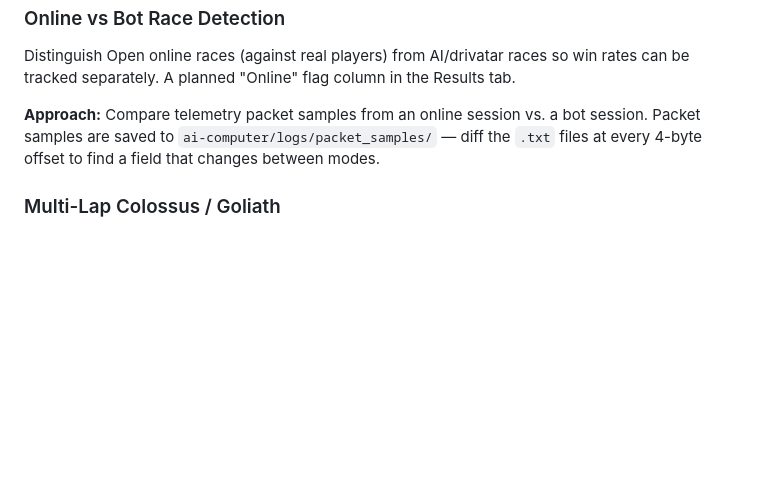
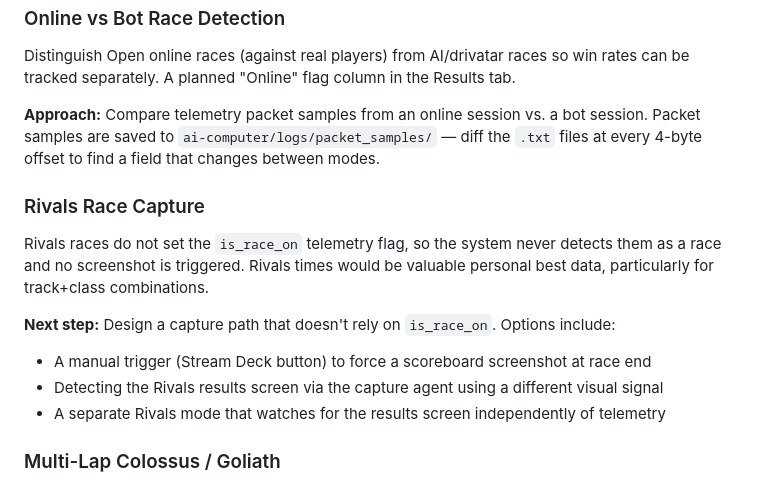
Before and after one commit to WadoBB/stream-assistant, a Markdown page: TODO.md, the part around the change. GitHub-like rendering; blank space fills up the shorter version.

Commit message:
Add TODO: design Rivals race capture path
Rivals races do not set is_race_on so they are never captured by the
current telemetry-driven flow. Noted options for a future solution.

Co-Authored-By: Claude Sonnet 4.6 <noreply@anthropic.com>

```diff
--- a/TODO.md
+++ b/TODO.md
@@ -71,6 +71,16 @@ win rates can be tracked separately. A planned "Online" flag column in the Resul
 Packet samples are saved to `ai-computer/logs/packet_samples/` — diff the `.txt` files
 at every 4-byte offset to find a field that changes between modes.
 
+### Rivals Race Capture
+Rivals races do not set the `is_race_on` telemetry flag, so the system never detects
+them as a race and no screenshot is triggered. Rivals times would be valuable personal
+best data, particularly for track+class combinations.
+
+**Next step:** Design a capture path that doesn't rely on `is_race_on`. Options include:
+- A manual trigger (Stream Deck button) to force a scoreboard screenshot at race end
+- Detecting the Rivals results screen via the capture agent using a different visual signal
+- A separate Rivals mode that watches for the results screen independently of telemetry
+
 ### Multi-Lap Colossus / Goliath
 The Colossus and Goliath are mapped as `lap_based=False` (Road Sprint) because they
 are normally single-lap races. If a custom race is set up with multiple laps,
```
